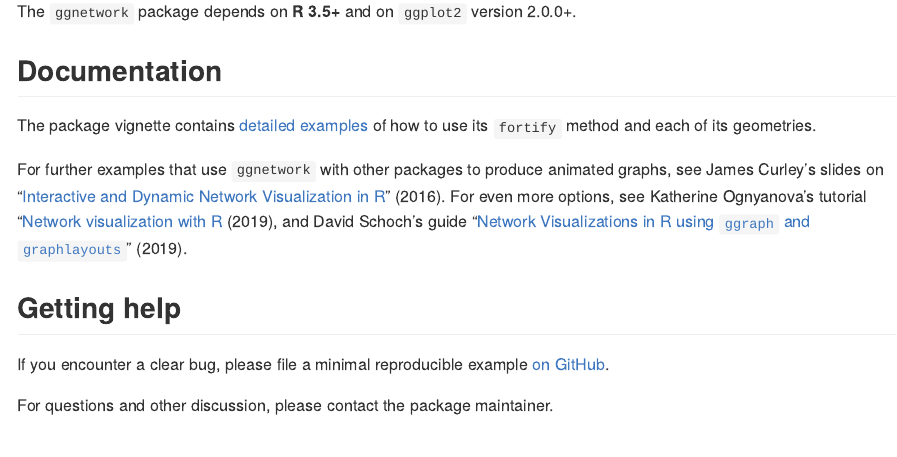
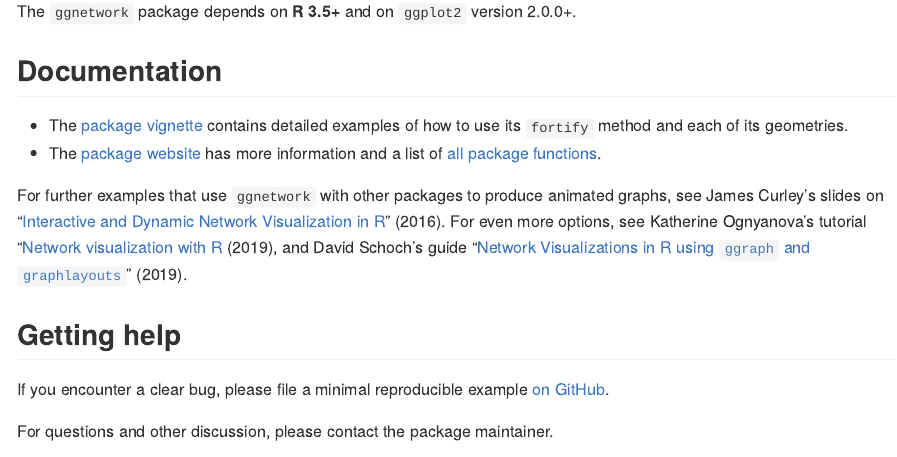
Before and after one commit to briatte/ggnetwork, an R Markdown document (README.Rmd): the page in a window 1100 px wide, from 460 px down. Rendered offline with R 4.5, knitr and Pandoc, with nearby package versions; badge pictures from the web are left out.

Commit message:
Update README.Rmd

```diff
--- a/README.Rmd
+++ b/README.Rmd
@@ -46,7 +46,8 @@ The `ggnetwork` package depends on __R 3.5+__ and on `ggplot2` version 2.0.0+.
 
 ## Documentation
 
-The package vignette contains [detailed examples](https://briatte.github.io/ggnetwork/) of how to use its `fortify` method and each of its geometries.
+- The [package vignette](https://briatte.github.io/ggnetwork/) contains detailed examples of how to use its `fortify` method and each of its geometries.
+- The [package website](https://briatte.github.io/ggnetwork/articles/ggnetwork.html) has more information and a list of [all package functions](https://briatte.github.io/ggnetwork/reference/index.html).
 
 For further examples that use `ggnetwork` with other packages to produce animated graphs, see James Curley's slides on “[Interactive and Dynamic Network Visualization in R](http://curleylab.psych.columbia.edu/netviz/)” (2016). For even more options, see Katherine Ognyanova's tutorial “[Network visualization with R](https://kateto.net/network-visualization) (2019), and David Schoch's guide “[Network Visualizations in R using `ggraph` and `graphlayouts`](http://mr.schochastics.net/netVizR.html)” (2019).
 
```
